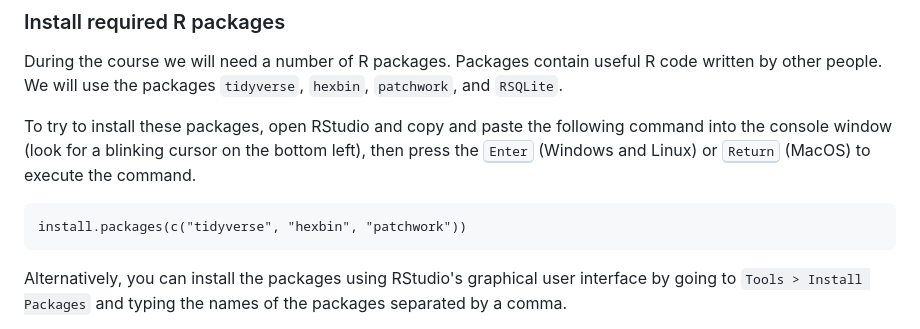
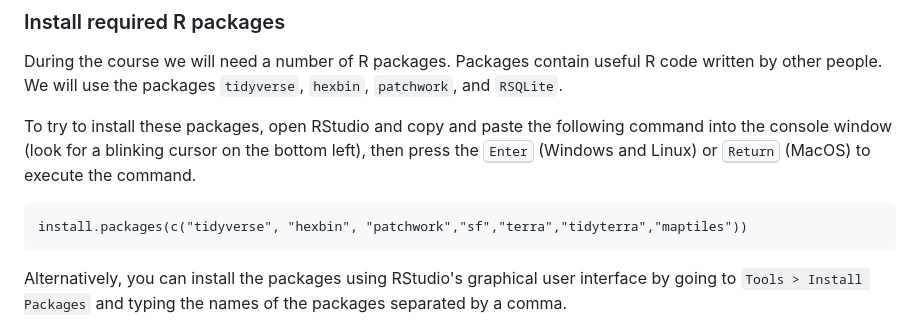
Before and after one commit to r2j2ritson/ICTWS_RWorkshop, a Markdown page: Installation.md, the part around the change. Drawn GitHub-style.

Commit message:
Update Installation.md
Adding afternoon packages

````diff
--- a/Installation.md
+++ b/Installation.md
@@ -120,7 +120,7 @@ then press the <kbd>Enter</kbd> (Windows and Linux) or <kbd>Return</kbd> (MacOS)
 to execute the command.
 
 ```{r eval=FALSE}
-install.packages(c("tidyverse", "hexbin", "patchwork"))
+install.packages(c("tidyverse", "hexbin", "patchwork","sf","terra","tidyterra","maptiles"))
 ```
 
 Alternatively, you can install the packages using RStudio's graphical user
````
